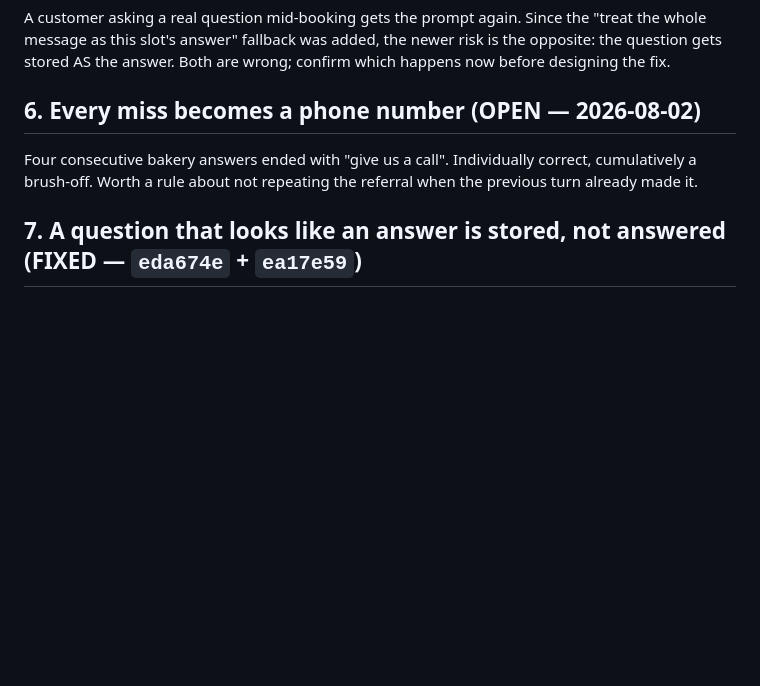
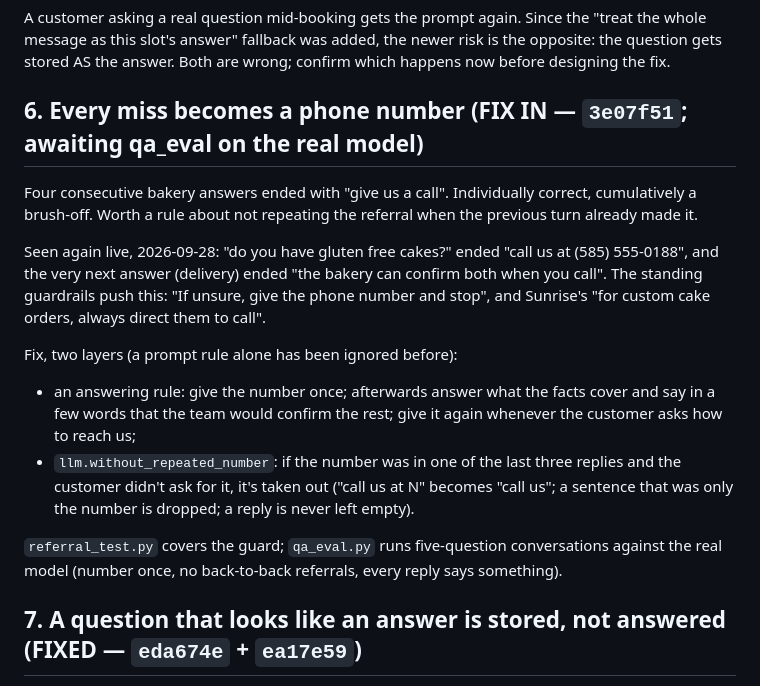
Before and after one commit to Casey2022/Multi-Business-AI-Chatbot, a Markdown page: notes/conversation_defects.md, the part around the change. Drawn GitHub-style; blank space fills up the shorter version.

Commit message:
Defect #6: record the fix, pending qa_eval
Co-Authored-By: Claude Opus 5.5 <noreply@anthropic.com>
Claude-Session: https://claude.ai/code/session_01BAkXCpjveSoDeTJ6zYE7g9

```diff
--- a/notes/conversation_defects.md
+++ b/notes/conversation_defects.md
@@ -79,11 +79,30 @@ the "treat the whole message as this slot's answer" fallback was added, the
 newer risk is the opposite: the question gets stored AS the answer. Both
 are wrong; confirm which happens now before designing the fix.
 
-## 6. Every miss becomes a phone number  (OPEN — 2026-08-02)
+## 6. Every miss becomes a phone number  (FIX IN — `3e07f51`; awaiting qa_eval on the real model)
 
 Four consecutive bakery answers ended with "give us a call". Individually
 correct, cumulatively a brush-off. Worth a rule about not repeating the
 referral when the previous turn already made it.
+
+Seen again live, 2026-09-28: "do you have gluten free cakes?" ended "call
+us at (585) 555-0188", and the very next answer (delivery) ended "the
+bakery can confirm both when you call". The standing guardrails push this:
+"If unsure, give the phone number and stop", and Sunrise's "for custom
+cake orders, always direct them to call".
+
+Fix, two layers (a prompt rule alone has been ignored before):
+- an answering rule: give the number once; afterwards answer what the facts
+  cover and say in a few words that the team would confirm the rest; give
+  it again whenever the customer asks how to reach us;
+- `llm.without_repeated_number`: if the number was in one of the last three
+  replies and the customer didn't ask for it, it's taken out ("call us at N"
+  becomes "call us"; a sentence that was only the number is dropped; a reply
+  is never left empty).
+
+`referral_test.py` covers the guard; `qa_eval.py` runs five-question
+conversations against the real model (number once, no back-to-back
+referrals, every reply says something).
 
 ## 7. A question that looks like an answer is stored, not answered  (FIXED — `eda674e` + `ea17e59`)
 
```
